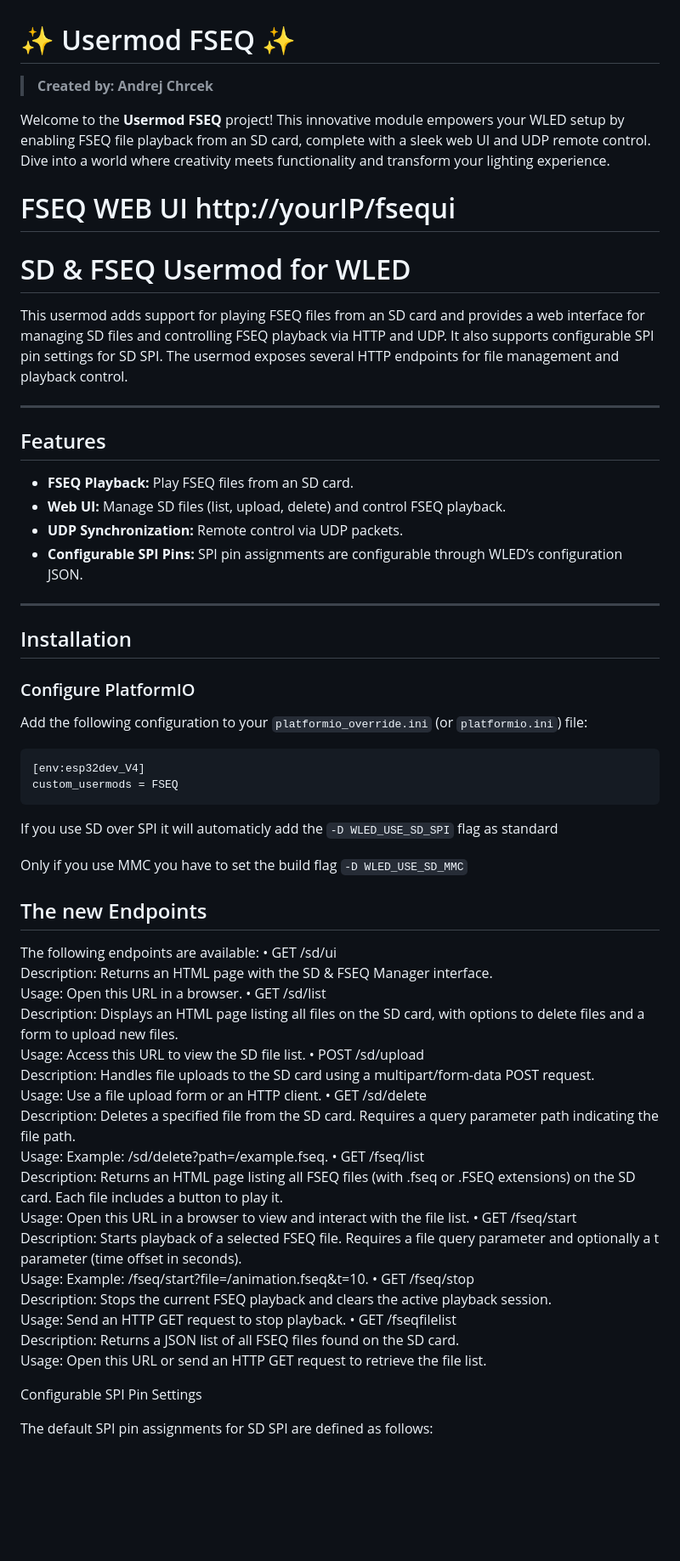
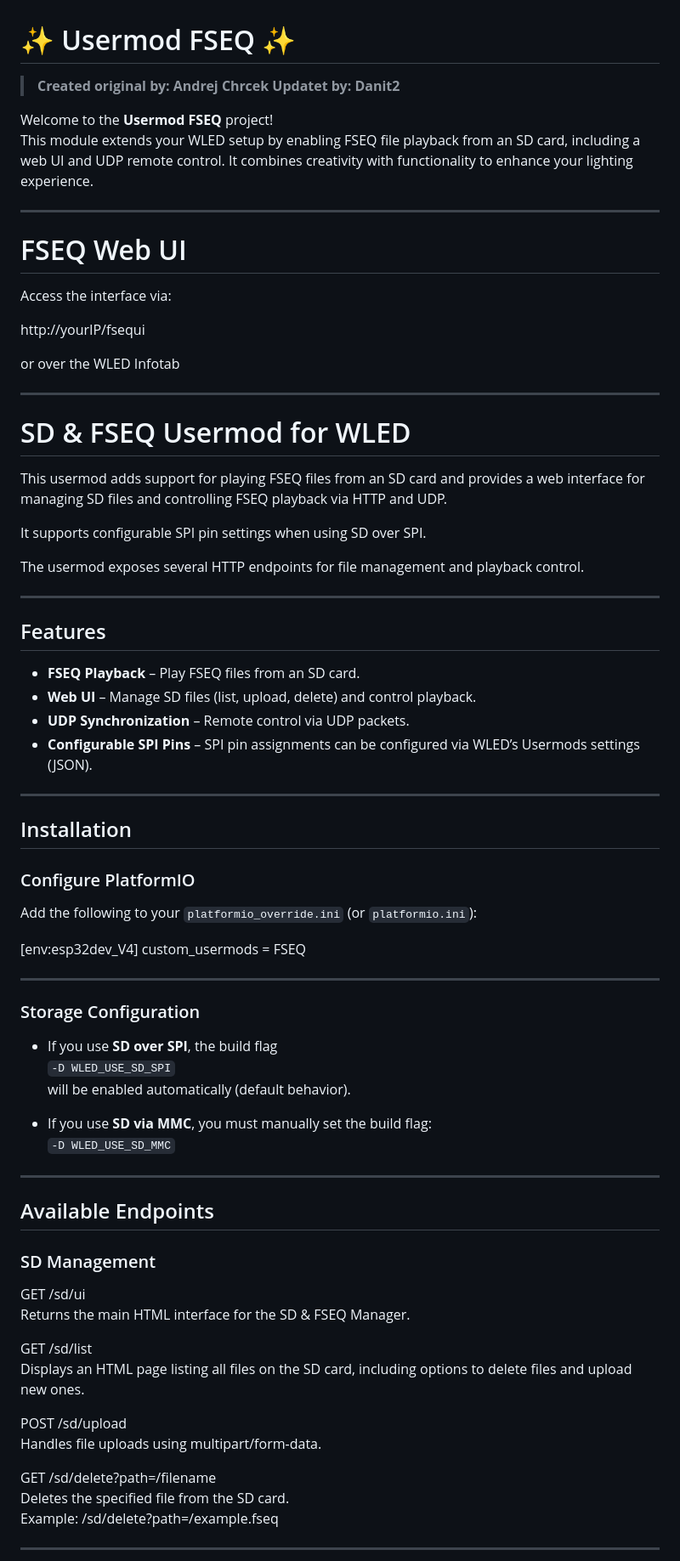
Before and after one commit to Danit2/WLED_FSEQ, a Markdown page: usermods/FSEQ/README.md, the part around one of its changes. Shown at 85% size. Rendered like a GitHub page; blank space fills up the shorter version.

````diff
--- a/usermods/FSEQ/README.md
+++ b/usermods/FSEQ/README.md
@@ -1,23 +1,39 @@
 # ✨ Usermod FSEQ ✨
 
-> **Created by: Andrej Chrcek**
+> **Created original by: Andrej Chrcek**
+> **Updatet by: Danit2**
 
-Welcome to the **Usermod FSEQ** project! This innovative module empowers your WLED setup by enabling FSEQ file playback from an SD card, complete with a sleek web UI and UDP remote control. Dive into a world where creativity meets functionality and transform your lighting experience.
+Welcome to the **Usermod FSEQ** project!
+This module extends your WLED setup by enabling FSEQ file playback from an SD card, including a web UI and UDP remote control. It combines creativity with functionality to enhance your lighting experience.
 
-# FSEQ WEB UI http://yourIP/fsequi
+---
+
+# FSEQ Web UI
+
+Access the interface via:
+
+http://yourIP/fsequi
+
+or over the WLED Infotab
+
+---
 
 # SD & FSEQ Usermod for WLED
 
-This usermod adds support for playing FSEQ files from an SD card and provides a web interface for managing SD files and controlling FSEQ playback via HTTP and UDP. It also supports configurable SPI pin settings for SD SPI. The usermod exposes several HTTP endpoints for file management and playback control.
+This usermod adds support for playing FSEQ files from an SD card and provides a web interface for managing SD files and controlling FSEQ playback via HTTP and UDP.
+
+It supports configurable SPI pin settings when using SD over SPI.
+
+The usermod exposes several HTTP endpoints for file management and playback control.
 
 ---
 
 ## Features
 
-- **FSEQ Playback:** Play FSEQ files from an SD card.
-- **Web UI:** Manage SD files (list, upload, delete) and control FSEQ playback.
-- **UDP Synchronization:** Remote control via UDP packets.
-- **Configurable SPI Pins:** SPI pin assignments are configurable through WLED’s configuration JSON.
+- **FSEQ Playback** – Play FSEQ files from an SD card.
+- **Web UI** – Manage SD files (list, upload, delete) and control playback.
+- **UDP Synchronization** – Remote control via UDP packets.
+- **Configurable SPI Pins** – SPI pin assignments can be configured via WLED’s Usermods settings (JSON).
 
 ---
 
@@ -25,47 +41,40 @@ This usermod adds support for playing FSEQ files from an SD card and provides a
 
 ### Configure PlatformIO
 
-Add the following configuration to your `platformio_override.ini` (or `platformio.ini`) file:
+Add the following to your `platformio_override.ini` (or `platformio.ini`):
 
-```ini
 [env:esp32dev_V4]
 custom_usermods = FSEQ
-```
 
-If you use SD over SPI it will automaticly add the `-D WLED_USE_SD_SPI` flag as standard
+---
 
-Only if you use MMC you have to set the build flag `-D WLED_USE_SD_MMC`
+### Storage Configuration
 
+- If you use **SD over SPI**, the build flag
+  `-D WLED_USE_SD_SPI`
+  will be enabled automatically (default behavior).
 
-## The new Endpoints
+- If you use **SD via MMC**, you must manually set the build flag:
+  `-D WLED_USE_SD_MMC`
 
-The following endpoints are available:
-	• GET /sd/ui
-	  Description: Returns an HTML page with the SD & FSEQ Manager interface.
-	  Usage: Open this URL in a browser.
-	• GET /sd/list
-	  Description: Displays an HTML page listing all files on the SD card, with options to delete files and a form to upload new files.
-	  Usage: Access this URL to view the SD file list.
-	• POST /sd/upload
-	  Description: Handles file uploads to the SD card using a multipart/form-data POST request.
-	  Usage: Use a file upload form or an HTTP client.
-	• GET /sd/delete
-	  Description: Deletes a specified file from the SD card. Requires a query parameter path indicating the file path.
-	  Usage: Example: /sd/delete?path=/example.fseq.
-	• GET /fseq/list
-	  Description: Returns an HTML page listing all FSEQ files (with .fseq or .FSEQ extensions) on the SD card. Each file includes a button to play it.
-	  Usage: Open this URL in a browser to view and interact with the file list.
-	• GET /fseq/start
-	  Description: Starts playback of a selected FSEQ file. Requires a file query parameter and optionally a t parameter (time offset in seconds).
-	  Usage: Example: /fseq/start?file=/animation.fseq&t=10.
-	• GET /fseq/stop
-	  Description: Stops the current FSEQ playback and clears the active playback session.
-	  Usage: Send an HTTP GET request to stop playback.
-	• GET /fseqfilelist
-	  Description: Returns a JSON list of all FSEQ files found on the SD card.
-	  Usage: Open this URL or send an HTTP GET request to retrieve the file list.
+---
 
+## Available Endpoints
 
-Configurable SPI Pin Settings
+### SD Management
 
-The default SPI pin assignments for SD SPI are defined as follows:
+GET /sd/ui
+Returns the main HTML interface for the SD & FSEQ Manager.
+
+GET /sd/list
+Displays an HTML page listing all files on the SD card, including options to delete files and upload new ones.
+
+POST /sd/upload
+Handles file uploads using multipart/form-data.
+
+GET /sd/delete?path=/filename
+Deletes the specified file from the SD card.
+Example: /sd/delete?path=/example.fseq
+
+---
+
````
Also changed, not shown: other parts of usermods/FSEQ/README.md (+27 -4 lines).
